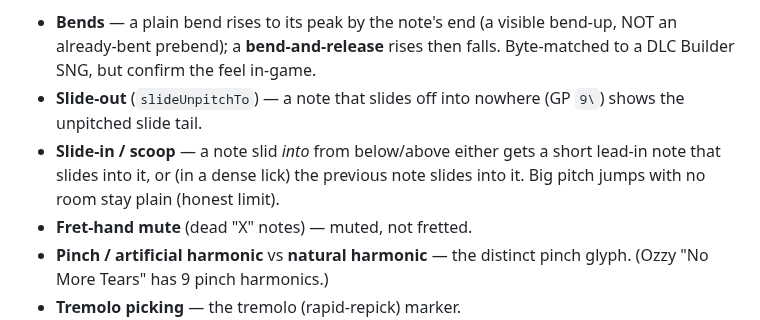
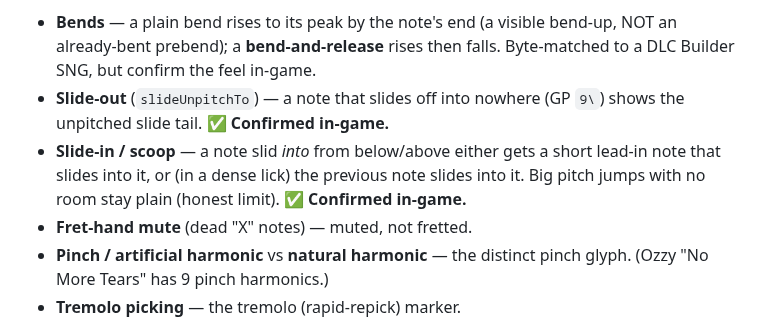
Before and after one commit to F100Pilot/RockForge, a Markdown page: TESTING.md, the part around the change. Drawn GitHub-style.

Commit message:
TESTING.md: mark slide-ins and slide-outs as confirmed in-game
Co-Authored-By: Claude Opus 4.8 <noreply@anthropic.com>
Claude-Session: https://claude.ai/code/session_01GeAknYTYRLS4B4vyUVDiRo

```diff
--- a/TESTING.md
+++ b/TESTING.md
@@ -377,10 +377,11 @@ in-game note-highway glyph/behaviour matches Guitar Pro:
   bend-up, NOT an already-bent prebend); a **bend-and-release** rises then falls.
   Byte-matched to a DLC Builder SNG, but confirm the feel in-game.
 - **Slide-out** (`slideUnpitchTo`) — a note that slides off into nowhere (GP `9\`)
-  shows the unpitched slide tail.
+  shows the unpitched slide tail. ✅ **Confirmed in-game.**
 - **Slide-in / scoop** — a note slid *into* from below/above either gets a short
   lead-in note that slides into it, or (in a dense lick) the previous note slides
   into it. Big pitch jumps with no room stay plain (honest limit).
+  ✅ **Confirmed in-game.**
 - **Fret-hand mute** (dead "X" notes) — muted, not fretted.
 - **Pinch / artificial harmonic** vs **natural harmonic** — the distinct pinch
   glyph. (Ozzy "No More Tears" has 9 pinch harmonics.)
```
